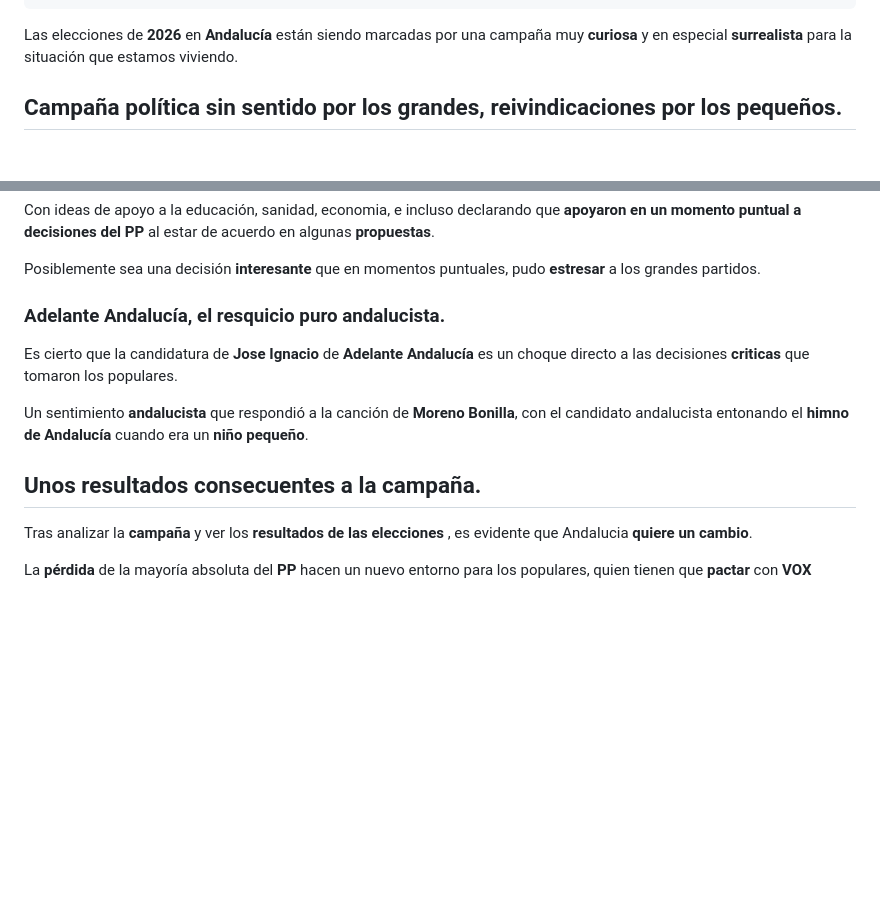
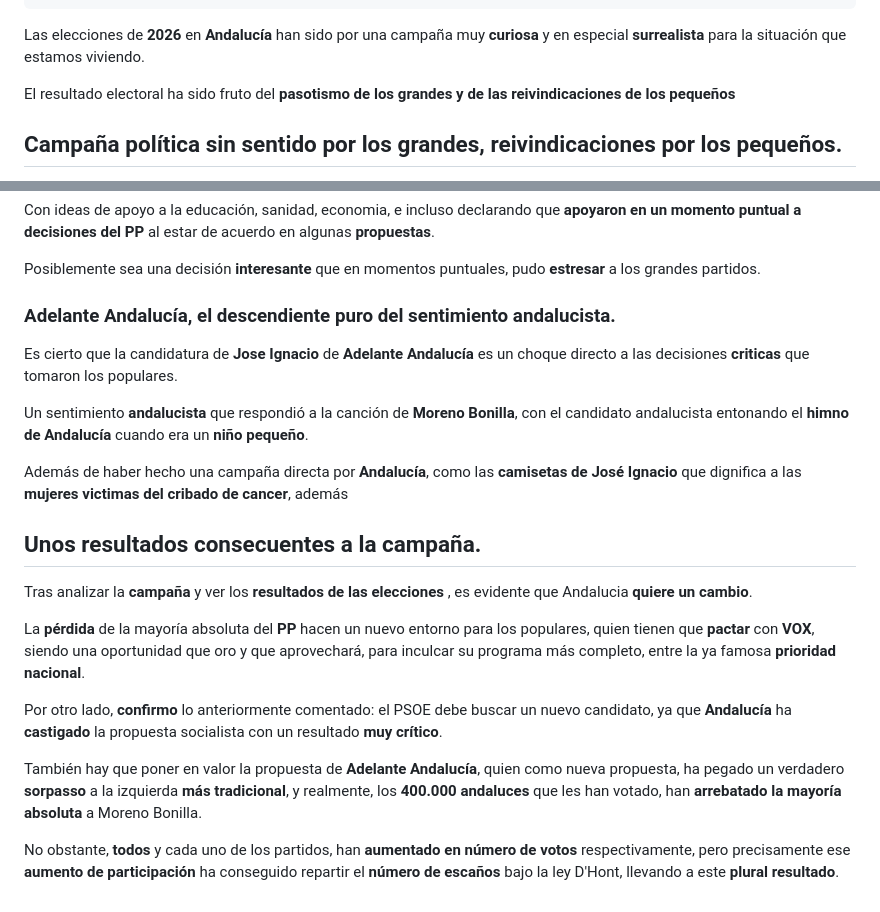
Before and after one commit to despachodenoe/web, a Markdown page: _posts/elecciones-andalucia-2026-unas-elecciones-de-sorpresa.md, 2 parts joined by grey strips. Drawn GitHub-style; blank space fills up the shorter version.

Commit message:
📝 Actualizar: Elecciones Andalucia 2026, Unas elecciones de sorpresa

```diff
--- a/_posts/elecciones-andalucia-2026-unas-elecciones-de-sorpresa.md
+++ b/_posts/elecciones-andalucia-2026-unas-elecciones-de-sorpresa.md
@@ -9,7 +9,9 @@ image: assets/images/1000080374-1779022531335.png
 draft: true
 ---
 
-Las elecciones de **2026** en **Andalucía** están siendo marcadas por una campaña muy **curiosa** y en especial **surrealista** para la situación que estamos viviendo.
+Las elecciones de **2026** en **Andalucía** han sido por una campaña muy **curiosa** y en especial **surrealista** para la situación que estamos viviendo.
+
+El resultado electoral ha sido fruto del **pasotismo de los grandes y de las reivindicaciones de los pequeños**
 
 ## Campaña política sin sentido por los grandes, reivindicaciones por los pequeños.
 
@@ -49,14 +51,22 @@ Con ideas de apoyo a la educación, sanidad, economia, e incluso declarando que
 
 Posiblemente sea una decisión **interesante** que en momentos puntuales, pudo **estresar** a los grandes partidos.
 
-### Adelante Andalucía, el resquicio puro andalucista.
+### Adelante Andalucía, el descendiente puro del sentimiento andalucista.
 
 Es cierto que la candidatura de **Jose Ignacio** de **Adelante Andalucía** es un choque directo a las decisiones **criticas** que tomaron los populares.
 
 Un sentimiento **andalucista** que respondió a la canción de **Moreno Bonilla**, con el candidato andalucista entonando el **himno de Andalucía** cuando era un **niño pequeño**.
 
+Además de haber hecho una campaña directa por **Andalucía**, como las **camisetas de José Ignacio** que dignifica a las **mujeres victimas del cribado de cancer**, además
+
 ## Unos resultados consecuentes a la campaña.
 
 Tras analizar la **campaña** y ver los **resultados de las elecciones** , es evidente que Andalucia **quiere un cambio**.
 
-La **pérdida** de la mayoría absoluta del **PP** hacen un nuevo entorno para los populares, quien tienen que **pactar** con **VOX**
+La **pérdida** de la mayoría absoluta del **PP** hacen un nuevo entorno para los populares, quien tienen que **pactar** con **VOX**, siendo una oportunidad que oro y que aprovechará, para inculcar su programa más completo, entre la ya famosa **prioridad nacional**.
+
+Por otro lado, **confirmo** lo anteriormente comentado: el PSOE debe buscar un nuevo candidato, ya que **Andalucía** ha **castigado** la propuesta socialista con un resultado **muy crítico**.
+
+También hay que poner en valor la propuesta de **Adelante Andalucía**, quien como nueva propuesta, ha pegado un verdadero **sorpasso** a la izquierda **más tradicional**, y realmente, los **400.000 andaluces** que les han votado, han **arrebatado la mayoría absoluta** a Moreno Bonilla.
+
+No obstante, **todos** y cada uno de los partidos, han **aumentado en número de votos** respectivamente, pero precisamente ese **aumento de participación** ha conseguido repartir el **número de escaños** bajo la ley D'Hont, llevando a este **plural resultado**.
```
